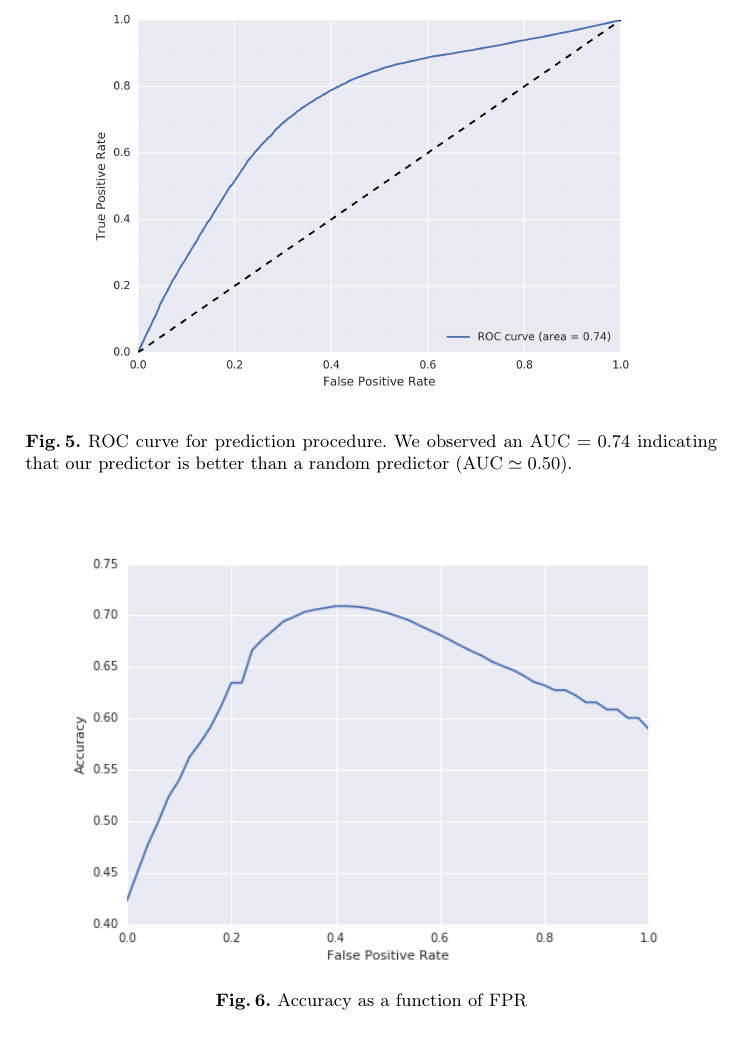
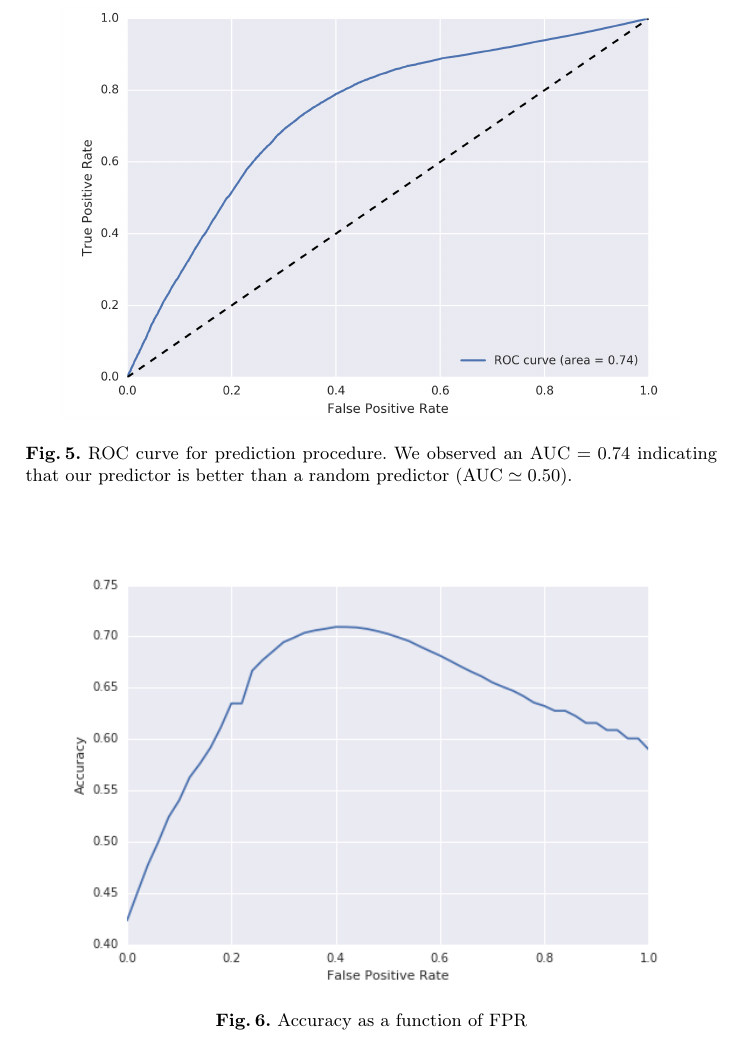
Before and after one commit to mfixman/Tesis, a LaTeX thesis (Agranda2016/paper.tex, which reads Agranda2016/results.tex): part of page 9 of 12, cut so that both start at the same text. Compiled offline with pdfLaTeX.

Commit message:
Improved figure size

```diff
--- a/Agranda2016/results.tex
+++ b/Agranda2016/results.tex
@@ -53,7 +53,7 @@ In Figure~\ref{ROC_multiclass} we plot the ROC (\textit{Receiver Operating Chara
 
 \begin{figure}[p]
 \begin{center}
-\includegraphics[width=0.9\columnwidth]{figures/ROC_BETA/ROC_Beta_based_approach_201504.png}
+{\includegraphics[width=0.9\columnwidth,trim={0.5cm 0.5cm 1cm 1cm},clip=true]{figures/ROC_BETA/ROC_Beta_based_approach_201504.png}}
 \caption{ROC curve for prediction procedure. We observed an $\AUC = 0.74$ indicating that our predictor is better than a random predictor ($\AUC \simeq 0.50$).}
 \label{ROC_multiclass}
 \end{center}
```
